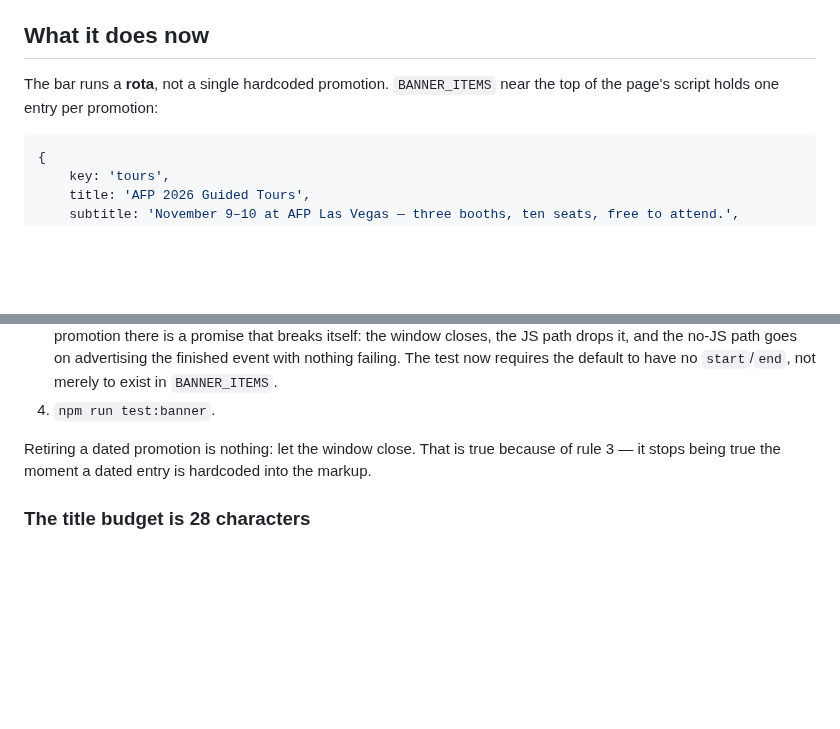
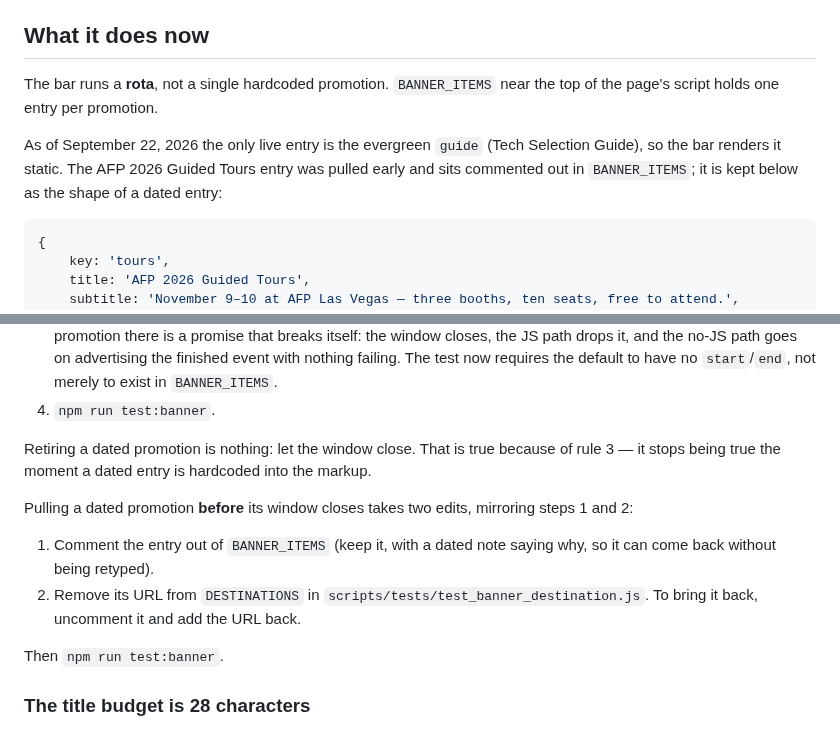
Before and after one commit to RealTreasury/rt-wordpress-content, a Markdown page: docs/site-banner.md, 2 parts joined by grey strips. Rendered like a GitHub page; blank space fills up the shorter version.

Commit message:
fix: address review findings on content/banner-guide-only
The banner doc still describes the AFP tours entry as the live promotion under "What it does now" (lines 11-21), and its only retirement instruction is "let the window close". It d

Automated repair by serena-pr-review. Separate commit by design — drop it with `git revert` without losing the work it repairs. Owner reviews and merges.

````diff
--- a/docs/site-banner.md
+++ b/docs/site-banner.md
@@ -6,7 +6,12 @@ The fixed bar across the top of every realtreasury.com page. Source of record is
 ## What it does now
 
 The bar runs a **rota**, not a single hardcoded promotion. `BANNER_ITEMS` near the
-top of the page's script holds one entry per promotion:
+top of the page's script holds one entry per promotion.
+
+As of September 22, 2026 the only live entry is the evergreen `guide` (Tech
+Selection Guide), so the bar renders it static. The AFP 2026 Guided Tours entry
+was pulled early and sits commented out in `BANNER_ITEMS`; it is kept below as
+the shape of a dated entry:
 
 ```js
 {
@@ -61,6 +66,16 @@ Retiring a dated promotion is nothing: let the window close. That is true becaus
 of rule 3 — it stops being true the moment a dated entry is hardcoded into the
 markup.
 
+Pulling a dated promotion **before** its window closes takes two edits, mirroring
+steps 1 and 2:
+
+1. Comment the entry out of `BANNER_ITEMS` (keep it, with a dated note saying why,
+   so it can come back without being retyped).
+2. Remove its URL from `DESTINATIONS` in `scripts/tests/test_banner_destination.js`.
+   To bring it back, uncomment it and add the URL back.
+
+Then `npm run test:banner`.
+
 ### The title budget is 28 characters
 
 The nav container is offset from the top by a hardcoded 80px desktop / 112px
````
